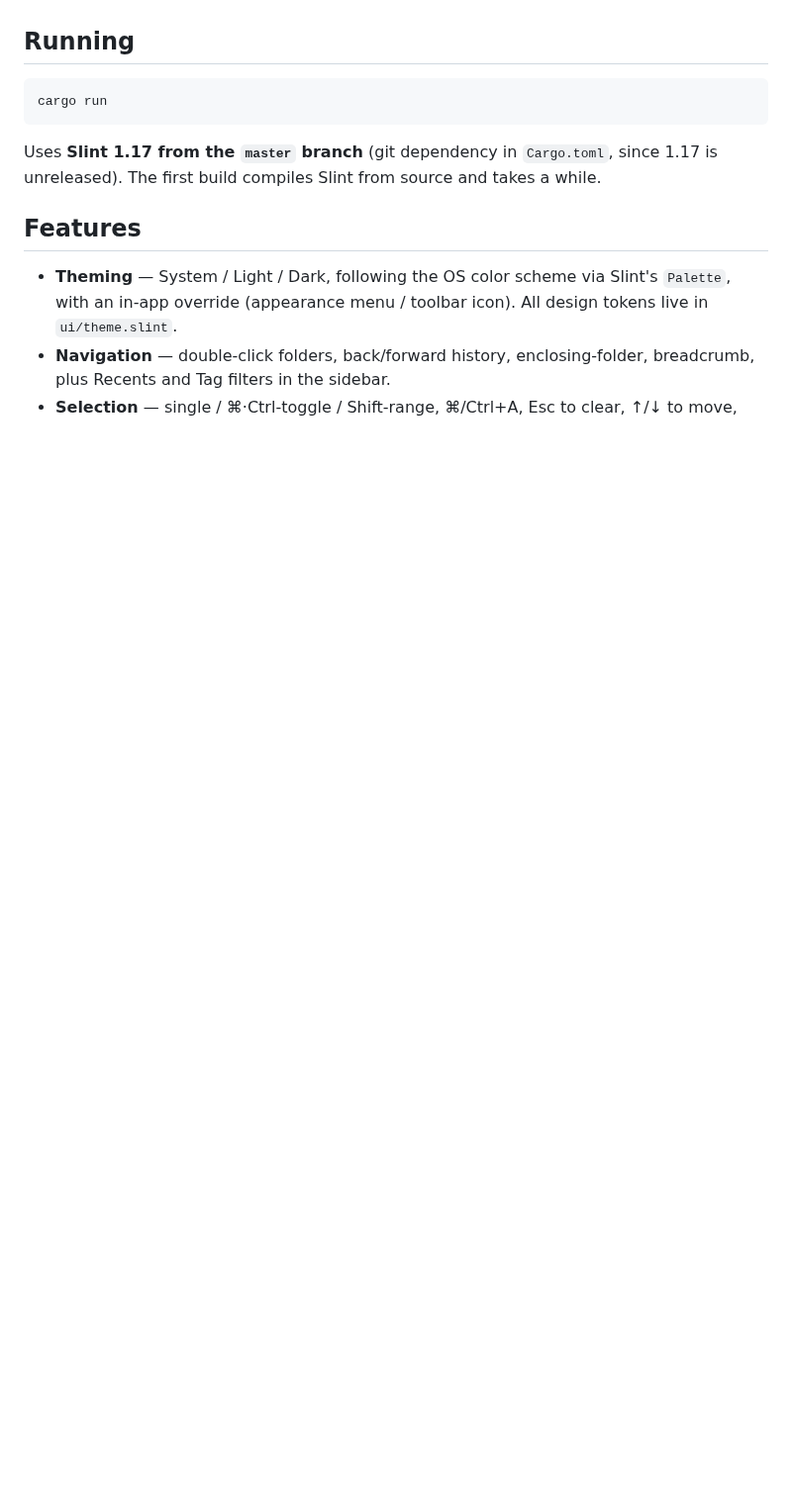
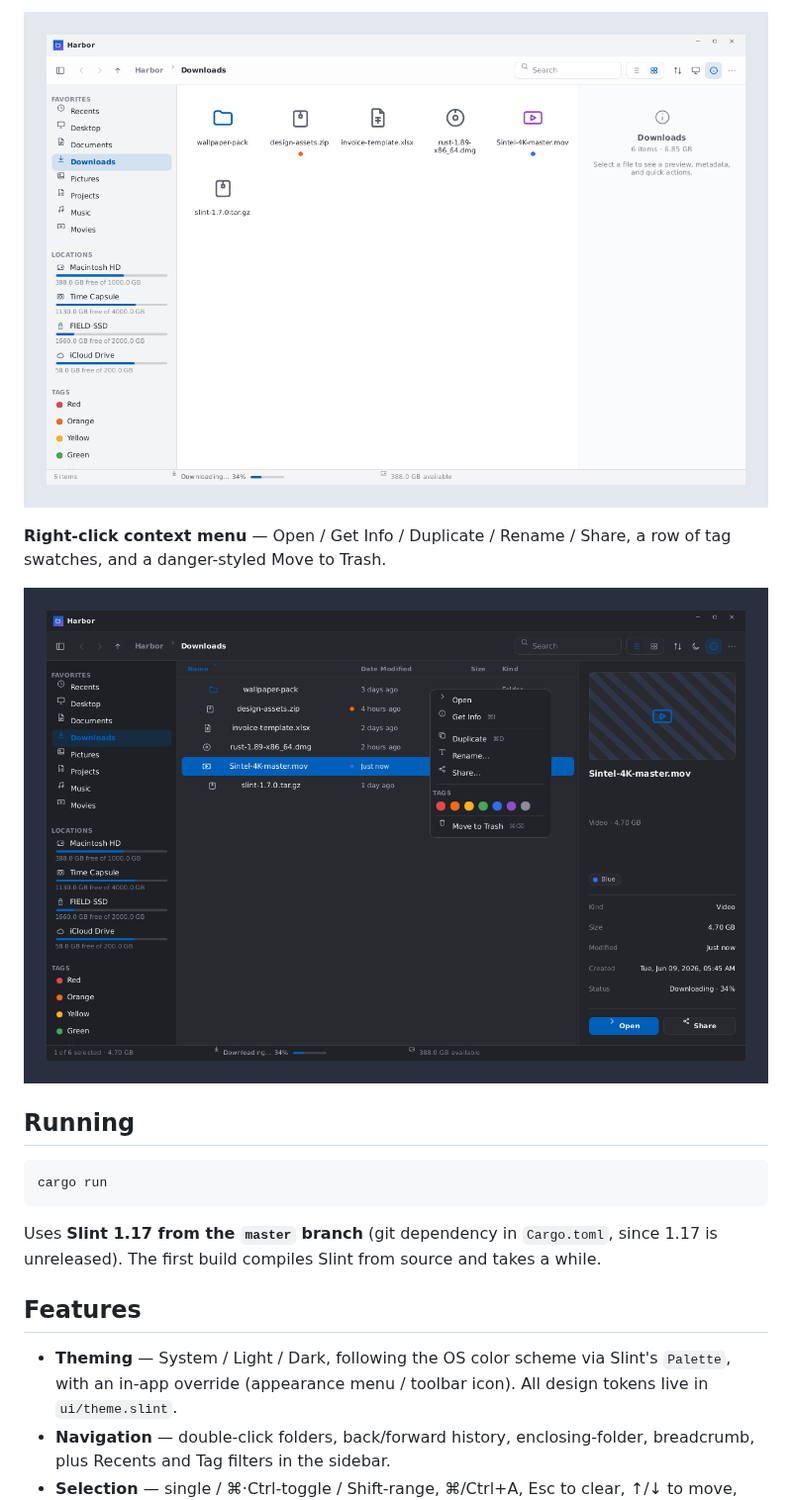
Before and after one commit to ogoffart/playground2, a Markdown page: README.md, the part around one of its changes. Shown at 99% size. GitHub-like rendering; pictures changed too: docs/images/context-dark.png (added), docs/images/grid-light.png (added); blank space fills up the shorter version.

```diff
--- a/README.md
+++ b/README.md
@@ -8,3 +24,9 @@ menus, and live-updating data (an in-progress download, drifting disk usage).
+![Harbor — grid view](docs/images/grid-light.png)
+
+**Right-click context menu** — Open / Get Info / Duplicate / Rename / Share, a row
+of tag swatches, and a danger-styled Move to Trash.
+
+![Harbor — context menu](docs/images/context-dark.png)
 
 ## Running
 
```
Also changed, not shown: other parts of README.md (+16 -0 lines), docs/images/details-dark.png (added), docs/images/list-light.png (added).
